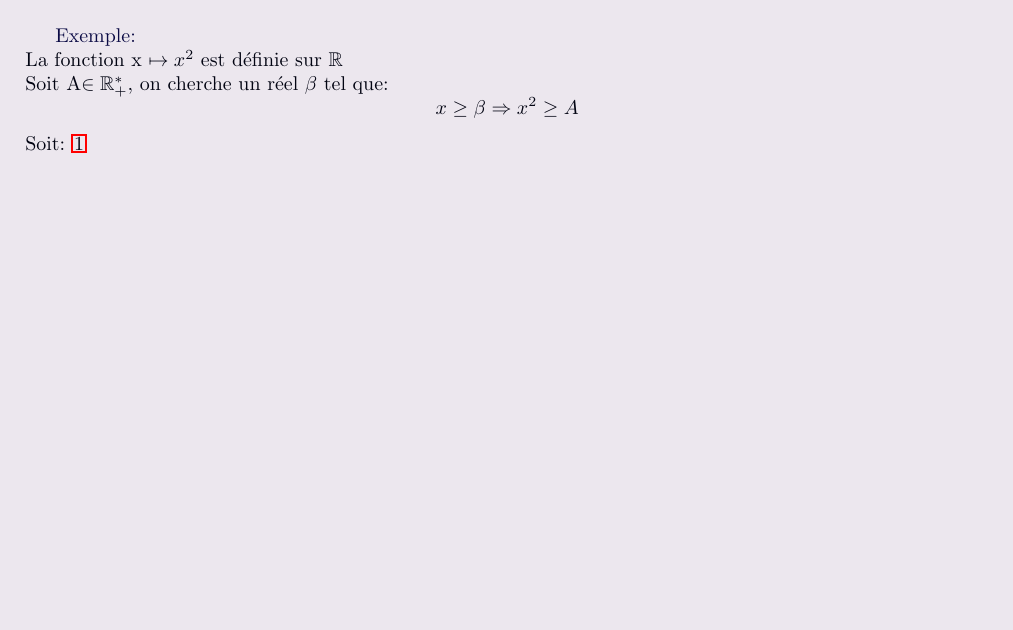
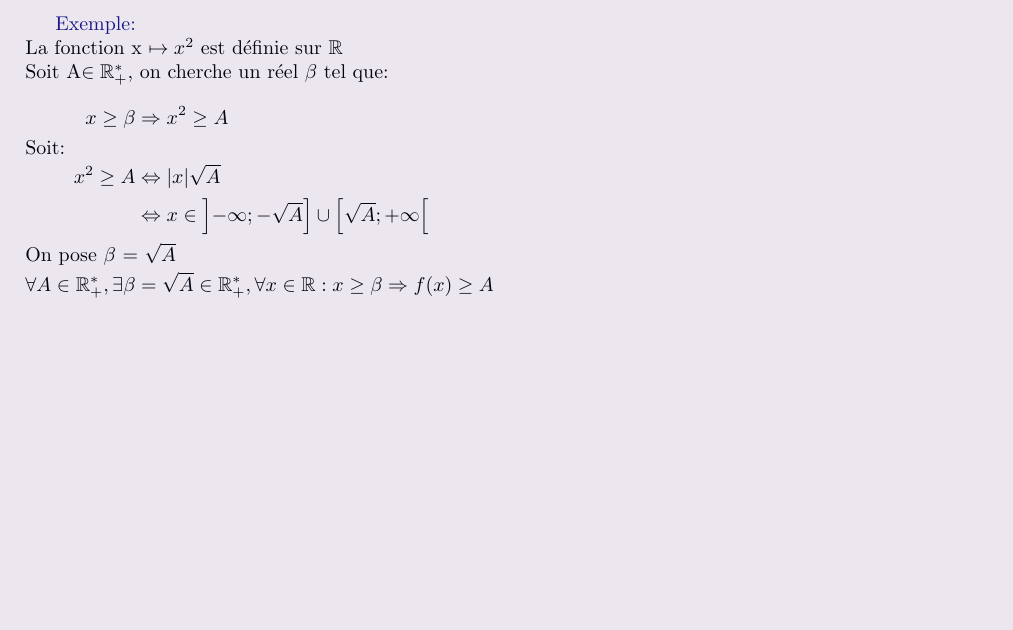
Before and after one commit to UentR/Math-Courses, a LaTeX document (first.tex): part of page 2 of 2, cut so that both start at the same text, the shorter picture padded with empty space. Compiled offline with pdfLaTeX.

Commit message:
End First

```diff
--- a/first.tex
+++ b/first.tex
@@ -7,7 +7,7 @@
 \definecolor{crimson}{RGB}{220, 20, 60}
 \definecolor{background}{RGB}{236, 231, 238}
 \definecolor{text}{RGB}{2, 4, 18}
-\definecolor{darkblue}{RGB}{11, 11, 69}
+\definecolor{darkblue}{RGB}{22, 22, 138}
 
 \sectionfont{\huge\color{crimson}}
 \subsectionfont{\LARGE\color{firebrick}}
@@ -23,7 +23,7 @@
 \date{03-09-2022}
 \author{Quentin RIGGI}
 
-\usepackage{geometry, amssymb, amsmath, scalerel, hyperref}
+\usepackage{geometry, amssymb, amsmath, scalerel, hyperref, mathtools}
 \geometry{a4paper, total={170mm,257mm}, left=20mm, top=20mm}
 
 \usepackage{tikz}
@@ -119,7 +119,14 @@
 	\textbf{\color{darkblue} Exemple:}\\
 	\large La fonction x $\mapsto x^{2}$ est définie sur $\mathbb{R}$\\
 	Soit A$\in\mathbb{R}_{+}^{*}$, on cherche un réel $\beta$ tel que:
-	\[ x\geq\beta\Rightarrow x^{2}\geq A\]
-	Soit:
-	\ref{xn}
-	\end{document}
+	\begin{gather*}
+		\begin{split}
+			x\geq\beta&\Rightarrow x^{2}\geq A
+			\shortintertext{Soit:}
+			x^{2}\geq A &\Leftrightarrow\lvert x\rvert\sqrt{A}\\
+			&\Leftrightarrow x\in\left]-\infty; -\sqrt{A}\right]\cup\left[\sqrt{A}; +\infty\right[\\
+			\shortintertext{On pose $\beta$ = $\sqrt{A}$}
+			\forall A\in\mathbb{R}_{+}^{*}, \exists\beta&=\sqrt{A}\in\mathbb{R}_{+}^{*}, \forall x\in\mathbb{R}: x\geq\beta\Rightarrow f(x)\geq A
+		\end{split}
+	\end{gather*}
+\end{document}
```
Also changed, not shown: first.pdf, 6 other files.
